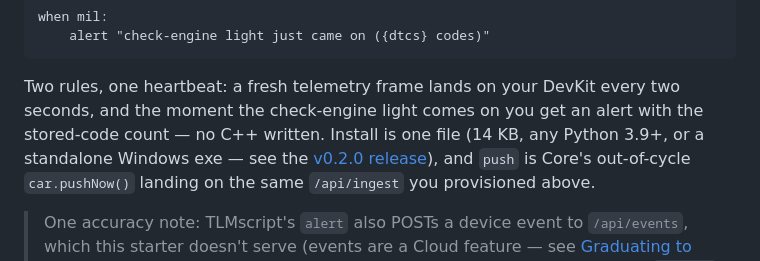
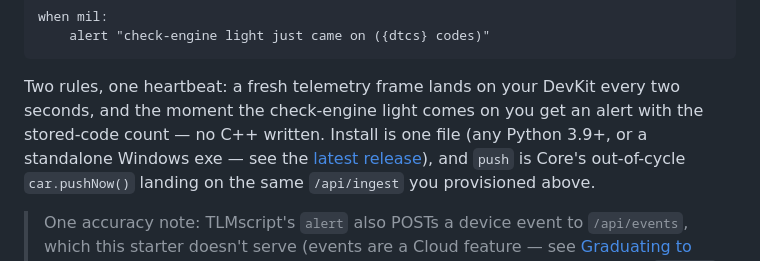
Before and after one commit to AcidAlchamy/autotlm-devkit, a Markdown page: README.md, the part around the change. Drawn GitHub-style.

Commit message:
docs: link TLMscript /releases/latest instead of a pinned tag
TLMscript ships often (v0.2.1 safety release landed today); a pinned
tag link goes stale. /releases/latest never drifts.

Co-Authored-By: Claude Fable 5 <noreply@anthropic.com>

```diff
--- a/README.md
+++ b/README.md
@@ -72,9 +72,9 @@ when mil:
 
 Two rules, one heartbeat: a fresh telemetry frame lands on your DevKit every
 two seconds, and the moment the check-engine light comes on you get an alert
-with the stored-code count — no C++ written. Install is one file (14 KB, any
-Python 3.9+, or a standalone Windows exe — see the
-[v0.2.0 release](https://github.com/AcidAlchamy/tlmscript/releases/tag/v0.2.0)),
+with the stored-code count — no C++ written. Install is one file (any Python
+3.9+, or a standalone Windows exe — see the
+[latest release](https://github.com/AcidAlchamy/tlmscript/releases/latest)),
 and `push` is Core's out-of-cycle `car.pushNow()` landing on the same
 `/api/ingest` you provisioned above.
 
```
